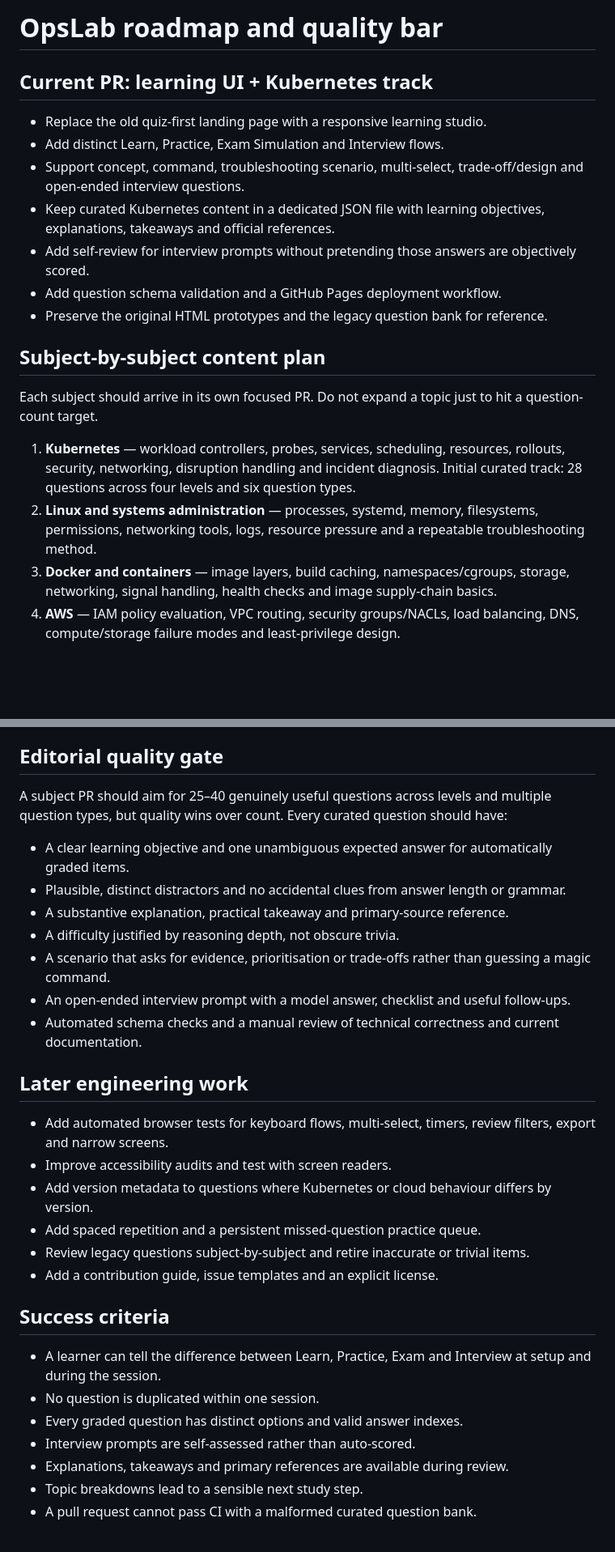
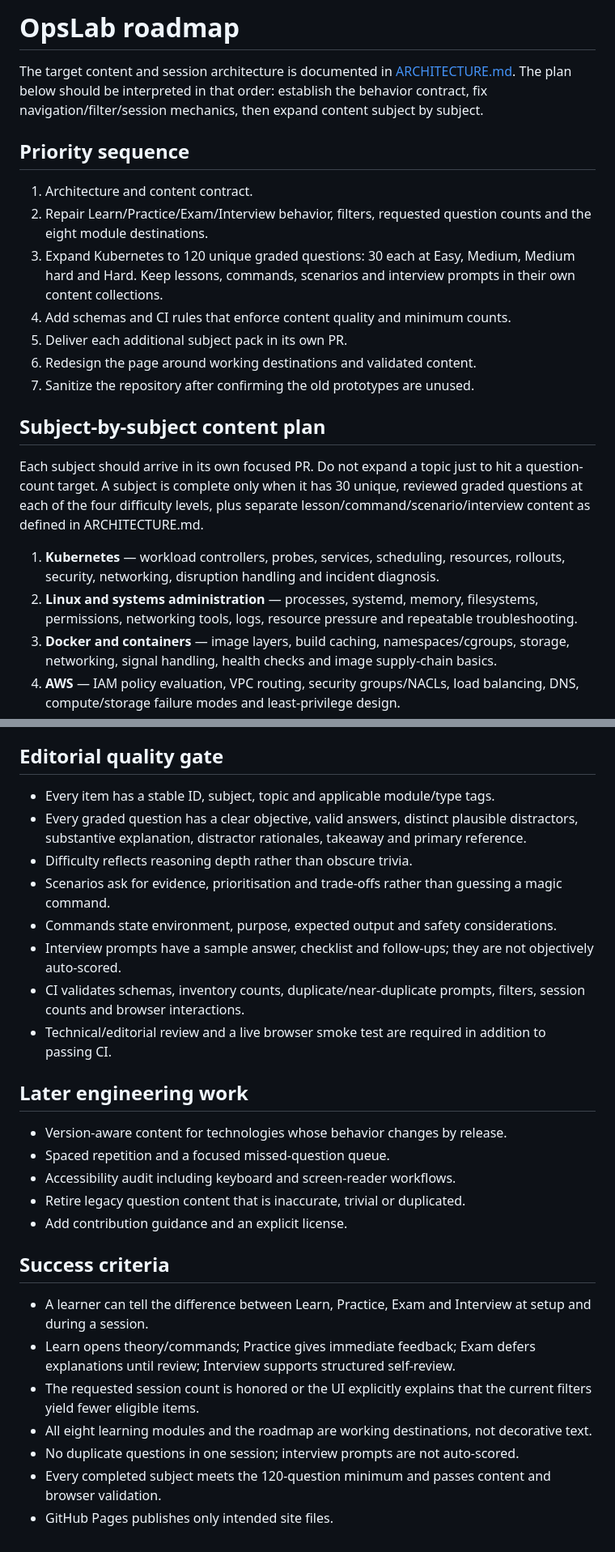
Before and after one commit to skkc2/devops-interview-quiz, a Markdown page: ROADMAP.md, 2 parts joined by grey strips. Shown at 81% size. Rendered like a GitHub page; blank space fills up the shorter version.

Commit message:
Align roadmap to content architecture and staged rebuild

```diff
--- a/ROADMAP.md
+++ b/ROADMAP.md
@@ -1,21 +1,23 @@
-# OpsLab roadmap and quality bar
+# OpsLab roadmap
 
-## Current PR: learning UI + Kubernetes track
+The target content and session architecture is documented in [ARCHITECTURE.md](ARCHITECTURE.md). The plan below should be interpreted in that order: establish the behavior contract, fix navigation/filter/session mechanics, then expand content subject by subject.
 
-- Replace the old quiz-first landing page with a responsive learning studio.
-- Add distinct Learn, Practice, Exam Simulation and Interview flows.
-- Support concept, command, troubleshooting scenario, multi-select, trade-off/design and open-ended interview questions.
-- Keep curated Kubernetes content in a dedicated JSON file with learning objectives, explanations, takeaways and official references.
-- Add self-review for interview prompts without pretending those answers are objectively scored.
-- Add question schema validation and a GitHub Pages deployment workflow.
-- Preserve the original HTML prototypes and the legacy question bank for reference.
+## Priority sequence
+
+1. Architecture and content contract.
+2. Repair Learn/Practice/Exam/Interview behavior, filters, requested question counts and the eight module destinations.
+3. Expand Kubernetes to 120 unique graded questions: 30 each at Easy, Medium, Medium hard and Hard. Keep lessons, commands, scenarios and interview prompts in their own content collections.
+4. Add schemas and CI rules that enforce content quality and minimum counts.
+5. Deliver each additional subject pack in its own PR.
+6. Redesign the page around working destinations and validated content.
+7. Sanitize the repository after confirming the old prototypes are unused.
 
 ## Subject-by-subject content plan
 
-Each subject should arrive in its own focused PR. Do not expand a topic just to hit a question-count target.
+Each subject should arrive in its own focused PR. Do not expand a topic just to hit a question-count target. A subject is complete only when it has 30 unique, reviewed graded questions at each of the four difficulty levels, plus separate lesson/command/scenario/interview content as defined in ARCHITECTURE.md.
 
-1. **Kubernetes** — workload controllers, probes, services, scheduling, resources, rollouts, security, networking, disruption handling and incident diagnosis. Initial curated track: 28 questions across four levels and six question types.
-2. **Linux and systems administration** — processes, systemd, memory, filesystems, permissions, networking tools, logs, resource pressure and a repeatable troubleshooting method.
+1. **Kubernetes** — workload controllers, probes, services, scheduling, resources, rollouts, security, networking, disruption handling and incident diagnosis.
+2. **Linux and systems administration** — processes, systemd, memory, filesystems, permissions, networking tools, logs, resource pressure and repeatable troubleshooting.
 3. **Docker and containers** — image layers, build caching, namespaces/cgroups, storage, networking, signal handling, health checks and image supply-chain basics.
 4. **AWS** — IAM policy evaluation, VPC routing, security groups/NACLs, load balancing, DNS, compute/storage failure modes and least-privilege design.
 5. **Terraform** — state and locking, plan review, drift, imports, modules, provider constraints, lifecycle, secrets and safe recovery from failed applies.
@@ -27,31 +29,29 @@ Each subject should arrive in its own focused PR. Do not expand a topic just to
 
 ## Editorial quality gate
 
-A subject PR should aim for 25–40 genuinely useful questions across levels and multiple question types, but quality wins over count. Every curated question should have:
-
-- A clear learning objective and one unambiguous expected answer for automatically graded items.
-- Plausible, distinct distractors and no accidental clues from answer length or grammar.
-- A substantive explanation, practical takeaway and primary-source reference.
-- A difficulty justified by reasoning depth, not obscure trivia.
-- A scenario that asks for evidence, prioritisation or trade-offs rather than guessing a magic command.
-- An open-ended interview prompt with a model answer, checklist and useful follow-ups.
-- Automated schema checks and a manual review of technical correctness and current documentation.
+- Every item has a stable ID, subject, topic and applicable module/type tags.
+- Every graded question has a clear objective, valid answers, distinct plausible distractors, substantive explanation, distractor rationales, takeaway and primary reference.
+- Difficulty reflects reasoning depth rather than obscure trivia.
+- Scenarios ask for evidence, prioritisation and trade-offs rather than guessing a magic command.
+- Commands state environment, purpose, expected output and safety considerations.
+- Interview prompts have a sample answer, checklist and follow-ups; they are not objectively auto-scored.
+- CI validates schemas, inventory counts, duplicate/near-duplicate prompts, filters, session counts and browser interactions.
+- Technical/editorial review and a live browser smoke test are required in addition to passing CI.
 
 ## Later engineering work
 
-- Add automated browser tests for keyboard flows, multi-select, timers, review filters, export and narrow screens.
-- Improve accessibility audits and test with screen readers.
-- Add version metadata to questions where Kubernetes or cloud behaviour differs by version.
-- Add spaced repetition and a persistent missed-question practice queue.
-- Review legacy questions subject-by-subject and retire inaccurate or trivial items.
-- Add a contribution guide, issue templates and an explicit license.
+- Version-aware content for technologies whose behavior changes by release.
+- Spaced repetition and a focused missed-question queue.
+- Accessibility audit including keyboard and screen-reader workflows.
+- Retire legacy question content that is inaccurate, trivial or duplicated.
+- Add contribution guidance and an explicit license.
 
 ## Success criteria
 
-- A learner can tell the difference between Learn, Practice, Exam and Interview at setup and during the session.
-- No question is duplicated within one session.
-- Every graded question has distinct options and valid answer indexes.
-- Interview prompts are self-assessed rather than auto-scored.
-- Explanations, takeaways and primary references are available during review.
-- Topic breakdowns lead to a sensible next study step.
-- A pull request cannot pass CI with a malformed curated question bank.
+- A learner can tell the difference between Learn, Practice, Exam and Interview at setup and during a session.
+- Learn opens theory/commands; Practice gives immediate feedback; Exam defers explanations until review; Interview supports structured self-review.
+- The requested session count is honored or the UI explicitly explains that the current filters yield fewer eligible items.
+- All eight learning modules and the roadmap are working destinations, not decorative text.
+- No duplicate questions in one session; interview prompts are not auto-scored.
+- Every completed subject meets the 120-question minimum and passes content and browser validation.
+- GitHub Pages publishes only intended site files.
```
